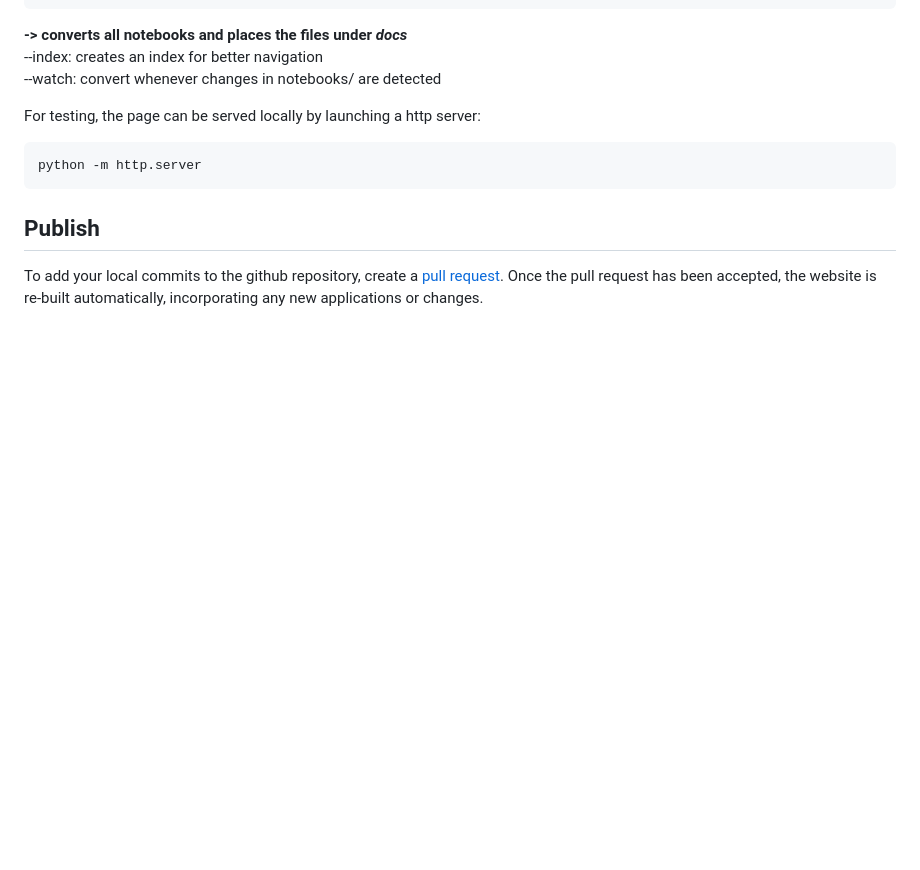
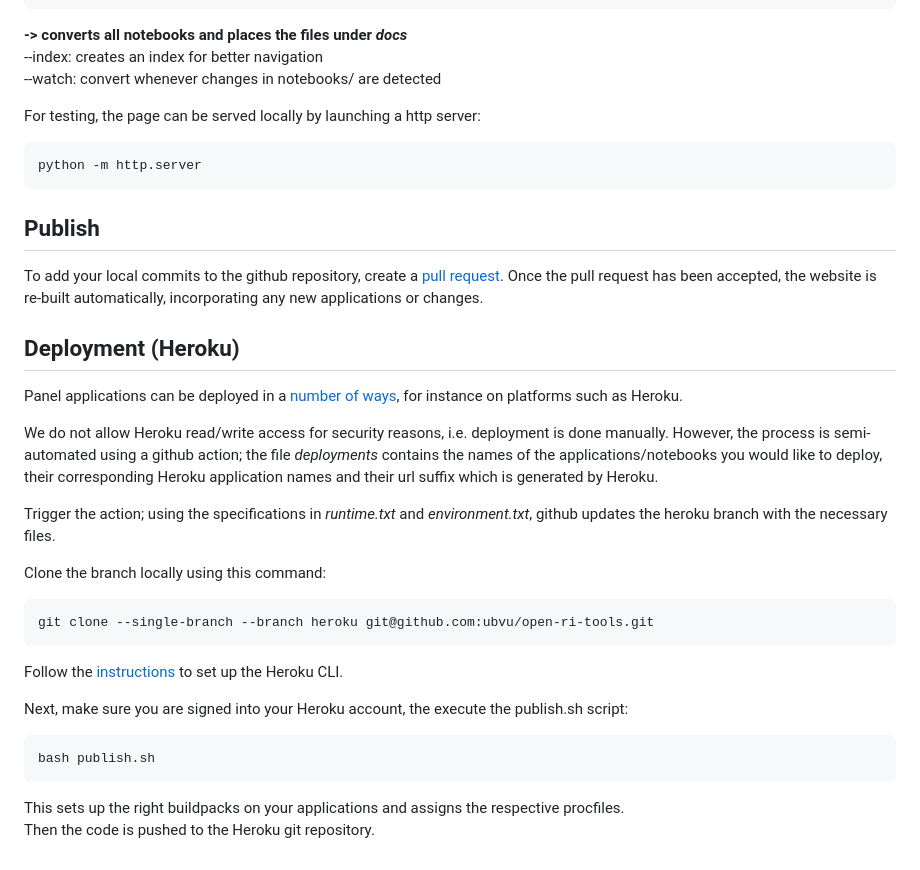
Before and after one commit to ubvu/open-ri-tools, a Markdown page: CONTRIBUTING.md, the part around the change. Rendered like a GitHub page; blank space fills up the shorter version.

Commit message:
Update CONTRIBUTING.md, Heroku doc

````diff
--- a/CONTRIBUTING.md
+++ b/CONTRIBUTING.md
@@ -104,3 +104,29 @@ python -m http.server
 
 To add your local commits to the github repository, create a [pull request](https://docs.github.com/en/get-started/quickstart/contributing-to-projects).
 Once the pull request has been accepted, the website is re-built automatically, incorporating any new applications or changes.
+
+## Deployment (Heroku)
+
+Panel applications can be deployed in a [number of ways](https://panel.holoviz.org/how_to/deployment/index.html), for instance on platforms such as Heroku.
+
+We do not allow Heroku read/write access for security reasons, i.e. deployment is done manually.
+However, the process is semi-automated using a github action; the file *deployments* contains the names of the applications/notebooks you would like to deploy, their corresponding Heroku application names and their url suffix which is generated by Heroku.
+
+Trigger the action; using the specifications in *runtime.txt* and *environment.txt*, github updates the heroku branch with the necessary files.
+
+Clone the branch locally using this command:
+
+```
+git clone --single-branch --branch heroku git@github.com:ubvu/open-ri-tools.git
+```
+
+Follow the [instructions](https://devcenter.heroku.com/categories/command-line) to set up the Heroku CLI.
+
+Next, make sure you are signed into your Heroku account, the execute the publish.sh script:
+
+```
+bash publish.sh
+```
+
+This sets up the right buildpacks on your applications and assigns the respective procfiles.
+Then the code is pushed to the Heroku git repository.
````
